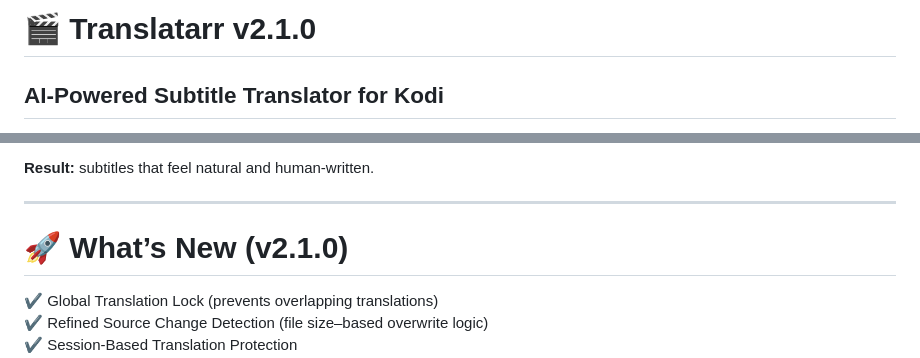
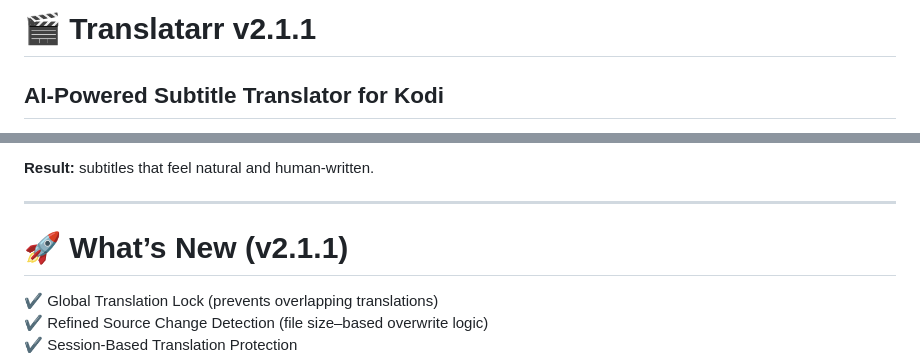
Before and after one commit to Addonniss/addonniss, a Markdown page: service.translatarr/README.md, 2 parts joined by grey strips. GitHub-like rendering.

```diff
--- a/service.translatarr/README.md
+++ b/service.translatarr/README.md
@@ -1,4 +1,4 @@
-# 🎬 Translatarr v2.1.0
+# 🎬 Translatarr v2.1.1
 ## AI-Powered Subtitle Translator for Kodi
 
 Translate Any Subtitle → Into Your Language
@@ -22,7 +22,7 @@ Unlike traditional word-by-word translators, it understands:
 
 ---
 
-# 🚀 What’s New (v2.1.0)
+# 🚀 What’s New (v2.1.1)
 
 ✔ Global Translation Lock (prevents overlapping translations)
 ✔ Refined Source Change Detection (file size–based overwrite logic)
```
